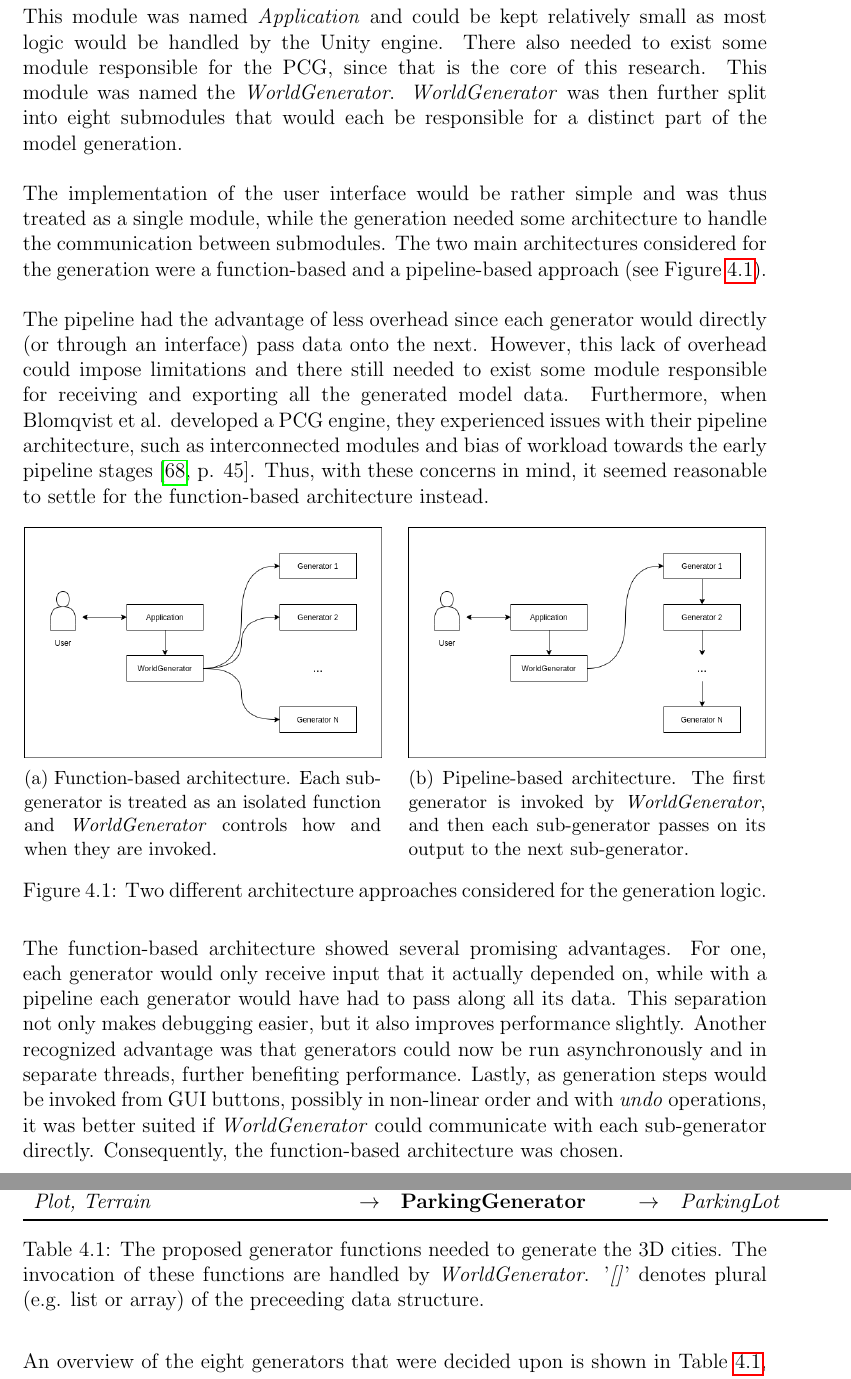
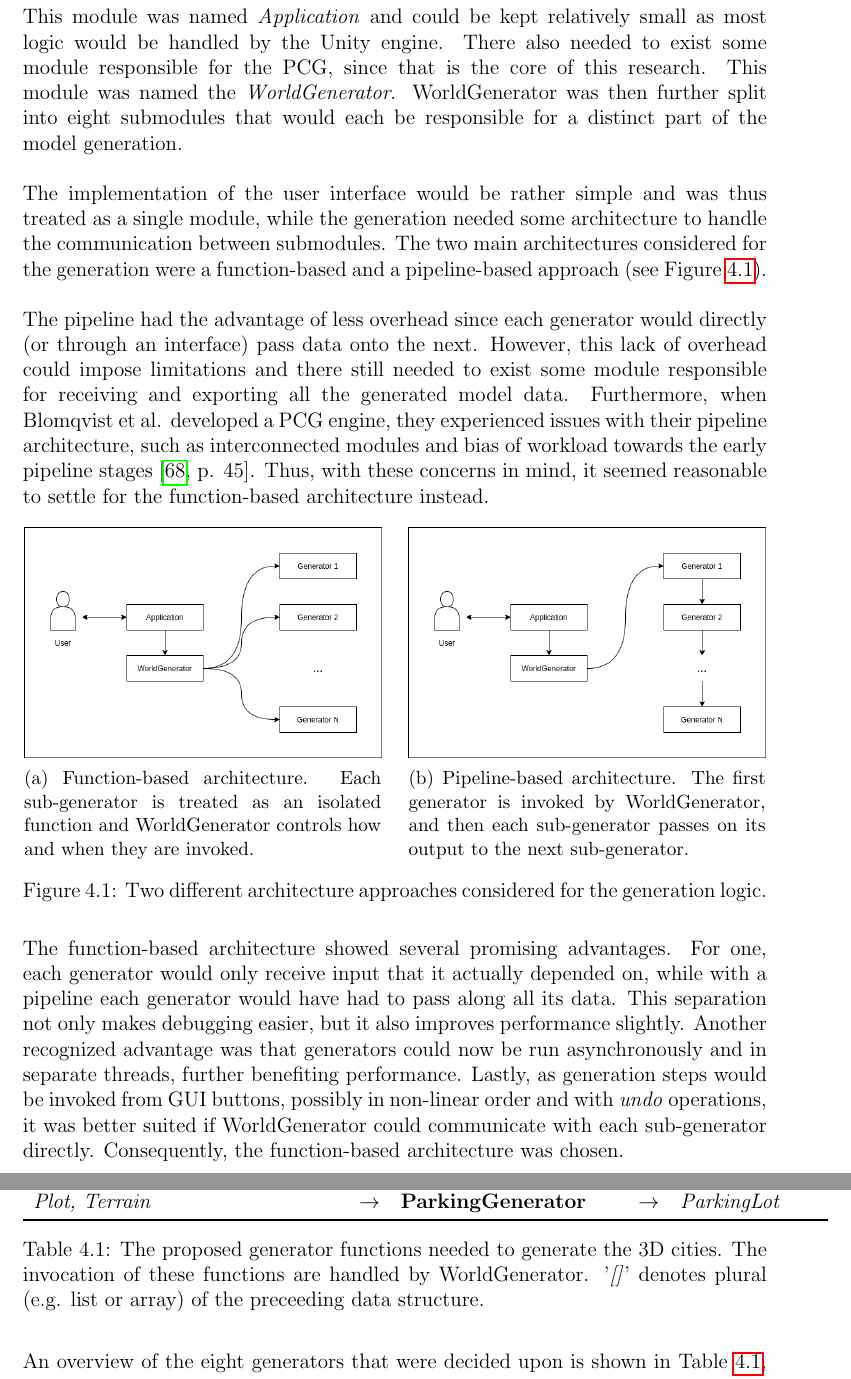
Before and after one commit to DATX02-20-02/Report, a LaTeX thesis (main.tex, which reads tex/methods/architecture.tex): two parts of pages 33 and 34 of 86, joined at a grey line, cut so that both start at the same text. Compiled offline with pdfLaTeX.

Commit message:
Fix italics of world generator

```diff
--- a/tex/methods/architecture.tex
+++ b/tex/methods/architecture.tex
@@ -6,7 +6,7 @@ One of these modules had to be responsible for the GUI presented in the previous
 This module was named \textit{Application} and could be kept relatively small as most logic would be handled by the Unity engine.
 There also needed to exist some module responsible for the PCG, since that is the core of this research.
 This module was named the \textit{WorldGenerator}.
-\textit{WorldGenerator} was then further split into eight submodules that would each be responsible for a distinct part of the model generation.
+WorldGenerator was then further split into eight submodules that would each be responsible for a distinct part of the model generation.
 
 The implementation of the user interface would be rather simple and was thus treated as a single module, while the generation needed some architecture to handle the communication between submodules.
 The two main architectures considered for the generation were a function-based and a pipeline-based approach (see Figure~\ref{fig:architecture_approaches}).
@@ -20,12 +20,12 @@ Thus, with these concerns in mind, it seemed reasonable to settle for the functi
   \centering
   \begin{subfigure}[b]{0.48\textwidth}
     \includegraphics[width=\textwidth]{figure/architecture_functions.png}
-    \caption{Function-based architecture. Each sub-generator is treated as an isolated function and \textit{WorldGenerator} controls how and when they are invoked.}
+    \caption{Function-based architecture. Each sub-generator is treated as an isolated function and WorldGenerator controls how and when they are invoked.}
   \end{subfigure}
   \quad
   \begin{subfigure}[b]{0.48\textwidth}
     \includegraphics[width=\textwidth]{figure/architecture_pipeline.png}
-    \caption{Pipeline-based architecture. The first generator is invoked by \textit{WorldGenerator}, and then each sub-generator passes on its output to the next sub-generator.}
+    \caption{Pipeline-based architecture. The first generator is invoked by WorldGenerator, and then each sub-generator passes on its output to the next sub-generator.}
   \end{subfigure}
 
   \caption{Two different architecture approaches considered for the generation logic.}
@@ -36,7 +36,7 @@ The function-based architecture showed several promising advantages.
 For one, each generator would only receive input that it actually depended on, while with a pipeline each generator would have had to pass along all its data.
 This separation not only makes debugging easier, but it also improves performance slightly.
 Another recognized advantage was that generators could now be run asynchronously and in separate threads, further benefiting performance.
-Lastly, as generation steps would be invoked from GUI buttons, possibly in non-linear order and with \textit{undo} operations, it was better suited if \textit{WorldGenerator} could communicate with each sub-generator directly.
+Lastly, as generation steps would be invoked from GUI buttons, possibly in non-linear order and with \textit{undo} operations, it was better suited if WorldGenerator could communicate with each sub-generator directly.
 Consequently, the function-based architecture was chosen.
 
 \begin{table}[H]
@@ -55,7 +55,7 @@ Consequently, the function-based architecture was chosen.
     \bottomrule
   \end{tabular}
 
-  \caption[]{The proposed generator functions needed to generate the 3D cities. The invocation of these functions are handled by \textit{WorldGenerator}. '\textit{[]}' denotes plural (e.g. list or array) of the preceeding data structure.}
+  \caption[]{The proposed generator functions needed to generate the 3D cities. The invocation of these functions are handled by WorldGenerator. '\textit{[]}' denotes plural (e.g. list or array) of the preceeding data structure.}
   \label{table:generators}
 \end{table}
 \vspace{-0.4cm} % Mimic spacing below figures
```
